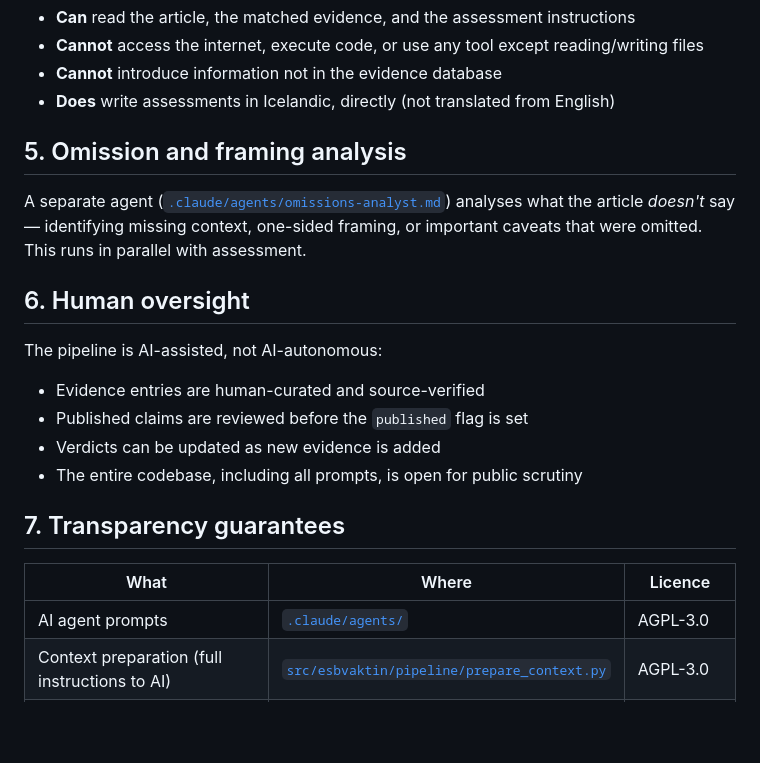
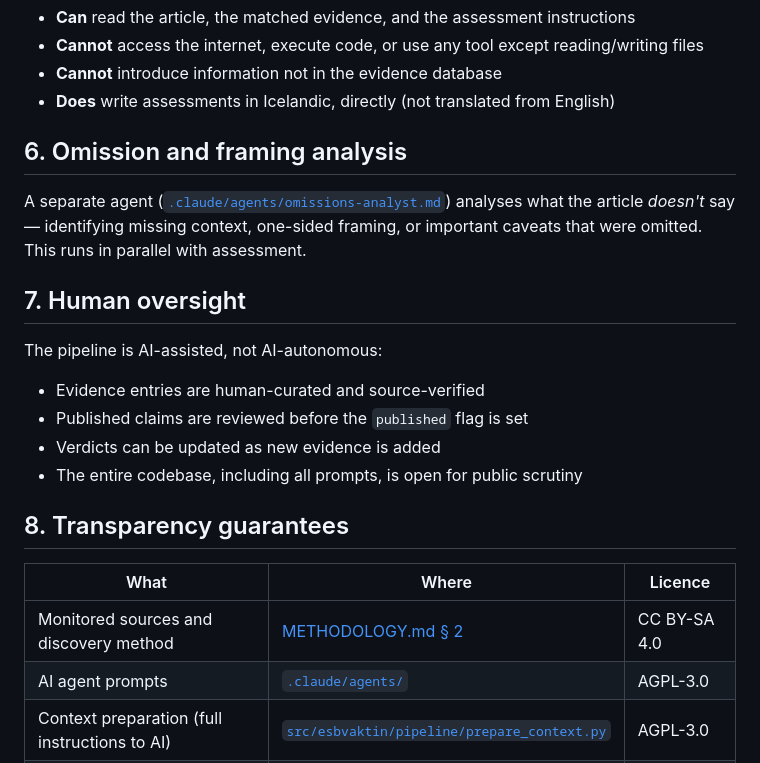
Before and after one commit to bgautijonsson/esbvaktin, a Markdown page: METHODOLOGY.md, the part around one of its changes. Drawn GitHub-style; blank space fills up the shorter version.

```diff
--- a/METHODOLOGY.md
+++ b/METHODOLOGY.md
@@ -80,11 +109,11 @@ The assessment agent:
 - **Cannot** introduce information not in the evidence database
 - **Does** write assessments in Icelandic, directly (not translated from English)
 
-## 5. Omission and framing analysis
+## 6. Omission and framing analysis
 
 A separate agent ([`.claude/agents/omissions-analyst.md`](.claude/agents/omissions-analyst.md)) analyses what the article *doesn't* say — identifying missing context, one-sided framing, or important caveats that were omitted. This runs in parallel with assessment.
 
-## 6. Human oversight
+## 7. Human oversight
 
 The pipeline is AI-assisted, not AI-autonomous:
 
@@ -93,10 +122,11 @@ The pipeline is AI-assisted, not AI-autonomous:
 - Verdicts can be updated as new evidence is added
 - The entire codebase, including all prompts, is open for public scrutiny
 
-## 7. Transparency guarantees
+## 8. Transparency guarantees
 
 | What | Where | Licence |
 |------|-------|---------|
+| Monitored sources and discovery method | [METHODOLOGY.md § 2](METHODOLOGY.md#2-article-discovery-and-monitoring) | CC BY-SA 4.0 |
 | AI agent prompts | [`.claude/agents/`](.claude/agents/) | AGPL-3.0 |
 | Context preparation (full instructions to AI) | [`src/esbvaktin/pipeline/prepare_context.py`](src/esbvaktin/pipeline/prepare_context.py) | AGPL-3.0 |
 | Evidence database seed data | [`data/seeds/`](data/seeds/) | CC BY-SA 4.0 |
```
Also changed, not shown: other parts of METHODOLOGY.md (+32 -3 lines).
